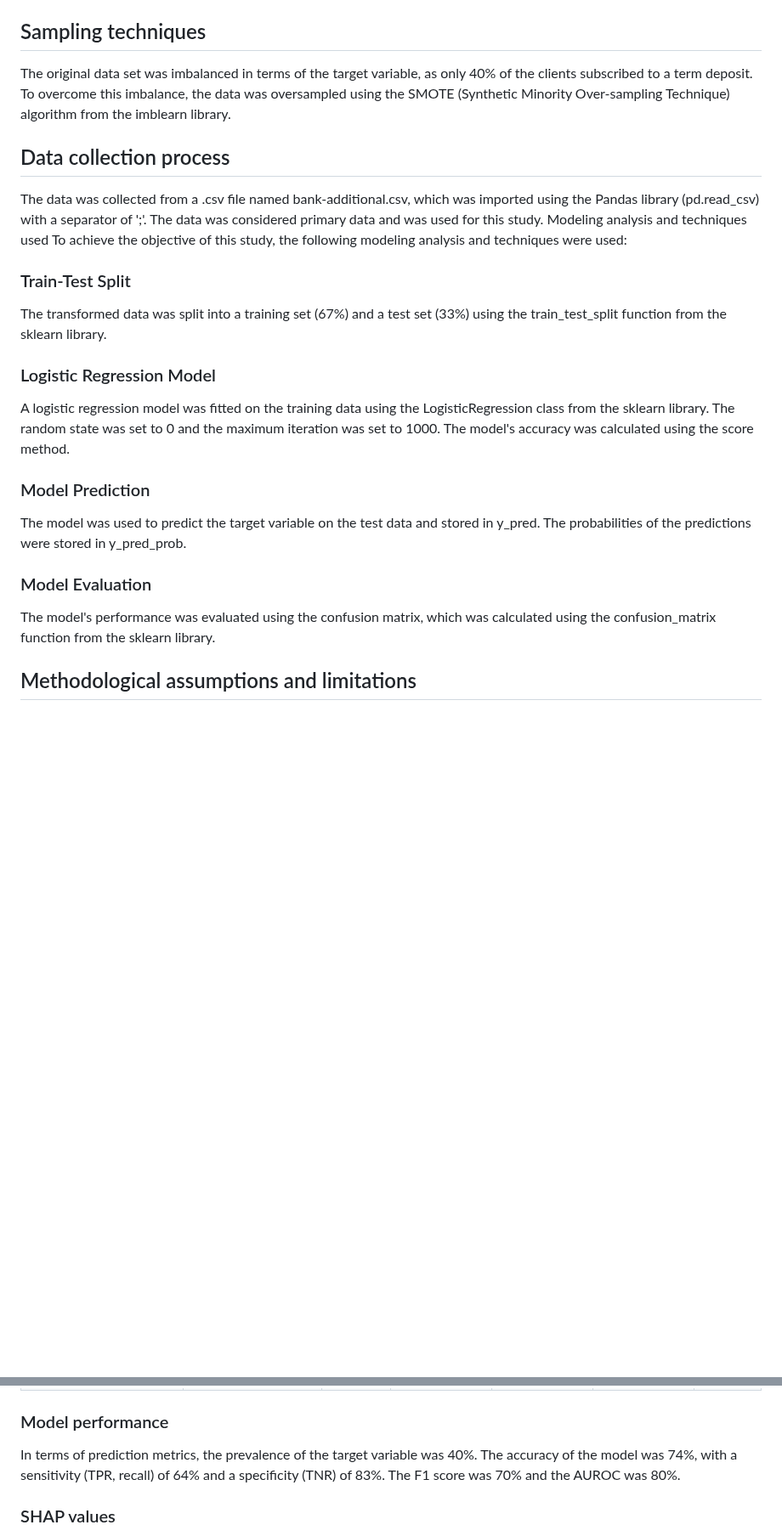
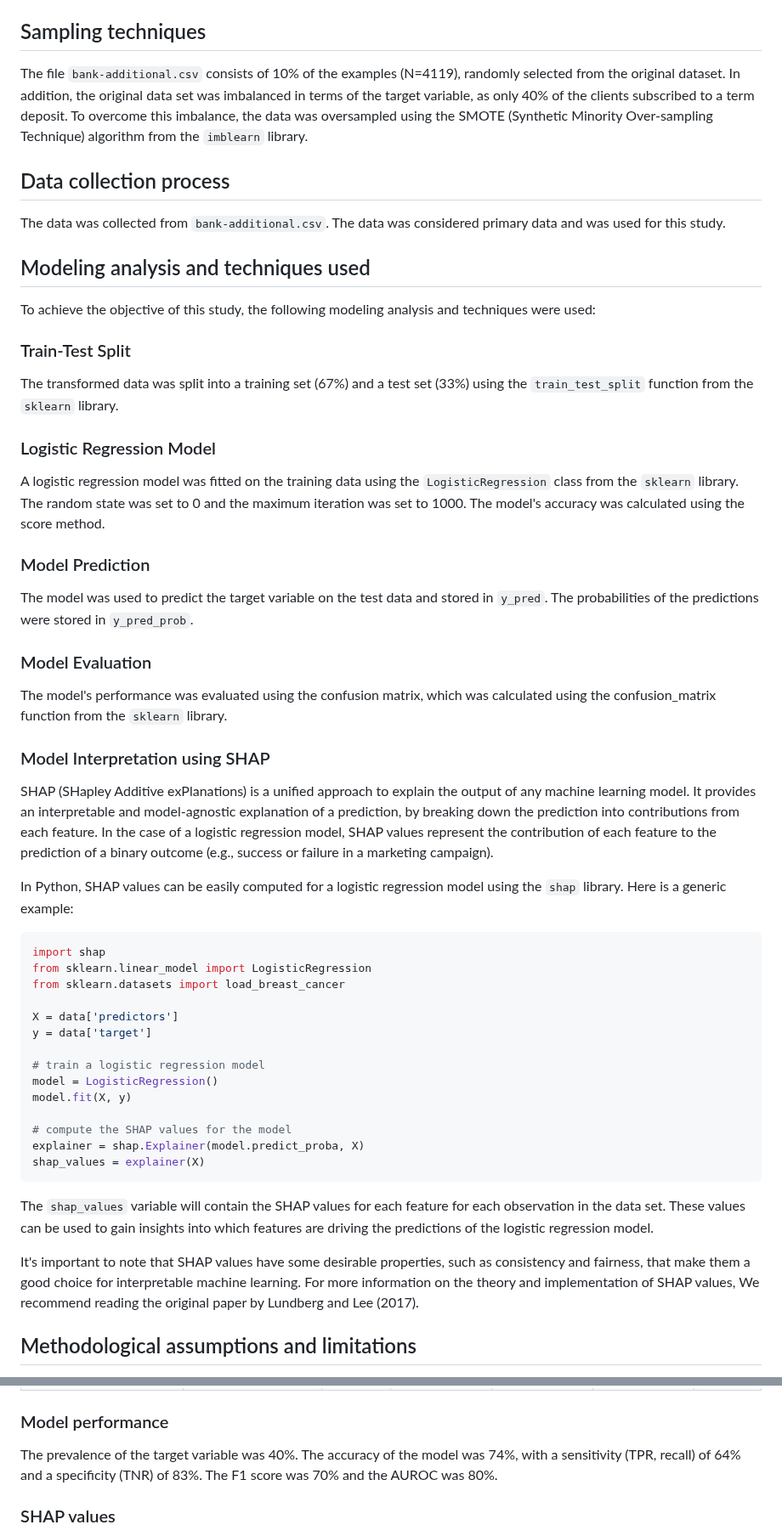
Before and after one commit to eriosta/analytics-applications, a Markdown page: bank_marketing/README.md, 2 parts joined by grey strips. Shown at 85% size. Rendered like a GitHub page; blank space fills up the shorter version.

````diff
--- a/bank_marketing/README.md
+++ b/bank_marketing/README.md
@@ -41,19 +44,46 @@ The data set consisted of 20 variables, including demographic, economic, and soc
 21. `y` : has the client subscribed a term deposit? (binary: "yes","no")
 
 ## Sampling techniques
-The original data set was imbalanced in terms of the target variable, as only 40% of the clients subscribed to a term deposit. To overcome this imbalance, the data was oversampled using the SMOTE (Synthetic Minority Over-sampling Technique) algorithm from the imblearn library.
+The file `bank-additional.csv` consists of 10% of the examples (N=4119), randomly selected from the original dataset. In addition, the original data set was imbalanced in terms of the target variable, as only 40% of the clients subscribed to a term deposit. To overcome this imbalance, the data was oversampled using the SMOTE (Synthetic Minority Over-sampling Technique) algorithm from the `imblearn` library.
 ## Data collection process
-The data was collected from a .csv file named bank-additional.csv, which was imported using the Pandas library (pd.read_csv) with a separator of ';'. The data was considered primary data and was used for this study.
-Modeling analysis and techniques used
+The data was collected from `bank-additional.csv`. The data was considered primary data and was used for this study.
+## Modeling analysis and techniques used
 To achieve the objective of this study, the following modeling analysis and techniques were used:
 ### Train-Test Split
-The transformed data was split into a training set (67%) and a test set (33%) using the train_test_split function from the sklearn library.
+The transformed data was split into a training set (67%) and a test set (33%) using the `train_test_split` function from the `sklearn` library.
 ### Logistic Regression Model
-A logistic regression model was fitted on the training data using the LogisticRegression class from the sklearn library. The random state was set to 0 and the maximum iteration was set to 1000. The model's accuracy was calculated using the score method.
+A logistic regression model was fitted on the training data using the `LogisticRegression` class from the `sklearn` library. The random state was set to 0 and the maximum iteration was set to 1000. The model's accuracy was calculated using the score method.
 ### Model Prediction
-The model was used to predict the target variable on the test data and stored in y_pred. The probabilities of the predictions were stored in y_pred_prob.
+The model was used to predict the target variable on the test data and stored in `y_pred`. The probabilities of the predictions were stored in `y_pred_prob`.
 ### Model Evaluation
-The model's performance was evaluated using the confusion matrix, which was calculated using the confusion_matrix function from the sklearn library.
+The model's performance was evaluated using the confusion matrix, which was calculated using the confusion_matrix function from the `sklearn` library.
+### Model Interpretation using SHAP
+SHAP (SHapley Additive exPlanations) is a unified approach to explain the output of any machine learning model. It provides an interpretable and model-agnostic explanation of a prediction, by breaking down the prediction into contributions from each feature. In the case of a logistic regression model, SHAP values represent the contribution of each feature to the prediction of a binary outcome (e.g., success or failure in a marketing campaign).
+
+In Python, SHAP values can be easily computed for a logistic regression model using the `shap` library. Here is a generic example:
+
+```python
+import shap
+from sklearn.linear_model import LogisticRegression
+from sklearn.datasets import load_breast_cancer
+
+X = data['predictors']
+y = data['target']
+
+# train a logistic regression model
+model = LogisticRegression()
+model.fit(X, y)
+
+# compute the SHAP values for the model
+explainer = shap.Explainer(model.predict_proba, X)
+shap_values = explainer(X)
+```
+
+The `shap_values` variable will contain the SHAP values for each feature for each observation in the data set. These values can be used to gain insights into which features are driving the predictions of the logistic regression model.
+
+It's important to note that SHAP values have some desirable properties, such as consistency and fairness, that make them a good choice for interpretable machine learning. For more information on the theory and implementation of SHAP values, We recommend reading the original paper by Lundberg and Lee (2017).
+
+
 ## Methodological assumptions and limitations
 It is assumed that the data set is representative of the population. The limitations of this study include the potential for bias in the data set and the limited number of variables included in the analysis.
 # Data
@@ -677,7 +727,7 @@ The results of our study indicate that there are significant differences between
 </table>
 
 ### Model performance
-In terms of prediction metrics, the prevalence of the target variable was 40%. The accuracy of the model was 74%, with a sensitivity (TPR, recall) of 64% and a specificity (TNR) of 83%. The F1 score was 70% and the AUROC was 80%.
+The prevalence of the target variable was 40%. The accuracy of the model was 74%, with a sensitivity (TPR, recall) of 64% and a specificity (TNR) of 83%. The F1 score was 70% and the AUROC was 80%.
 
 ### SHAP values
 The top 5 predictors of the model were found to be nremployed, conspriceidx, euribor3m, campaign, and age. The SHAP values indicate that these variables have the greatest impact on the prediction of the target variable.
````
Also changed, not shown: other parts of bank_marketing/README.md (+34 -9 lines).
